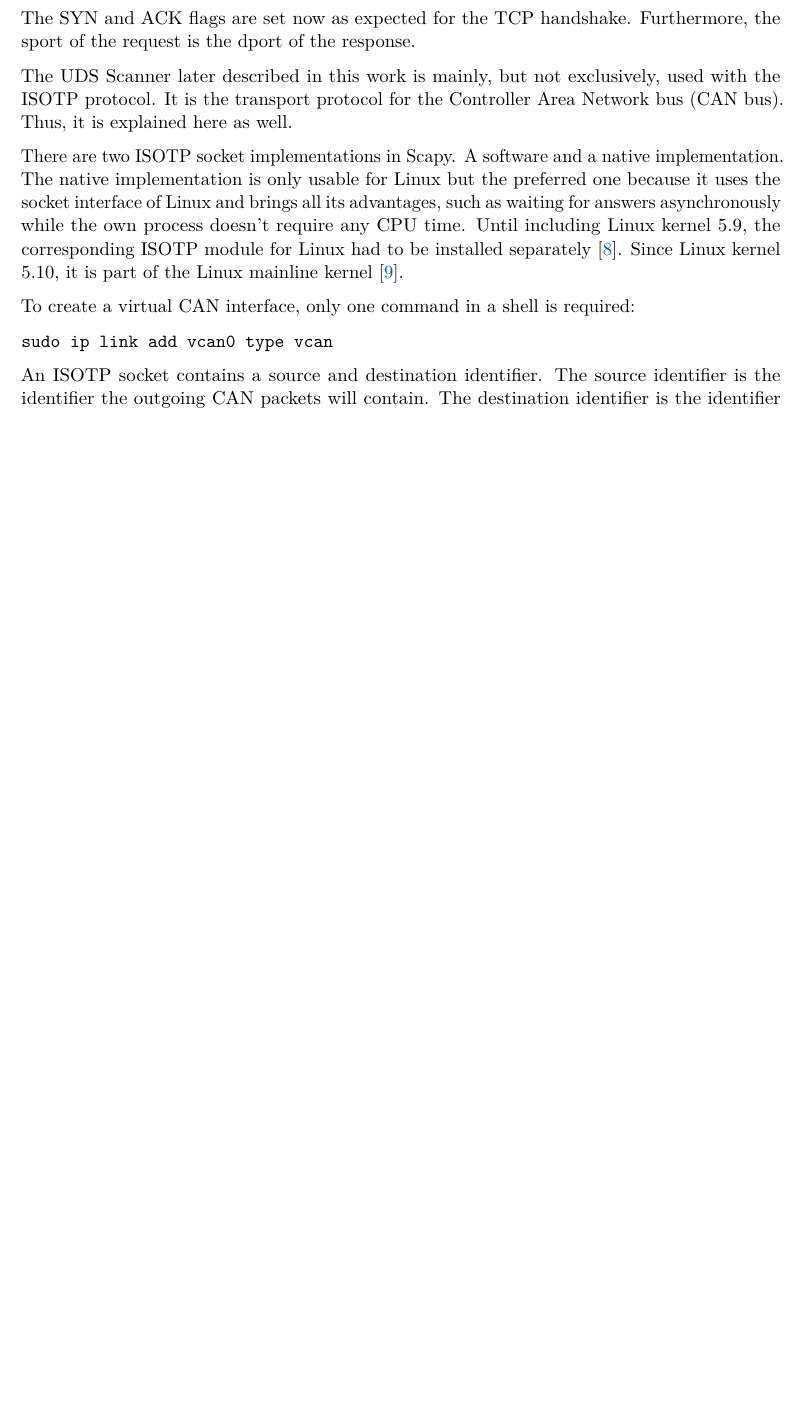
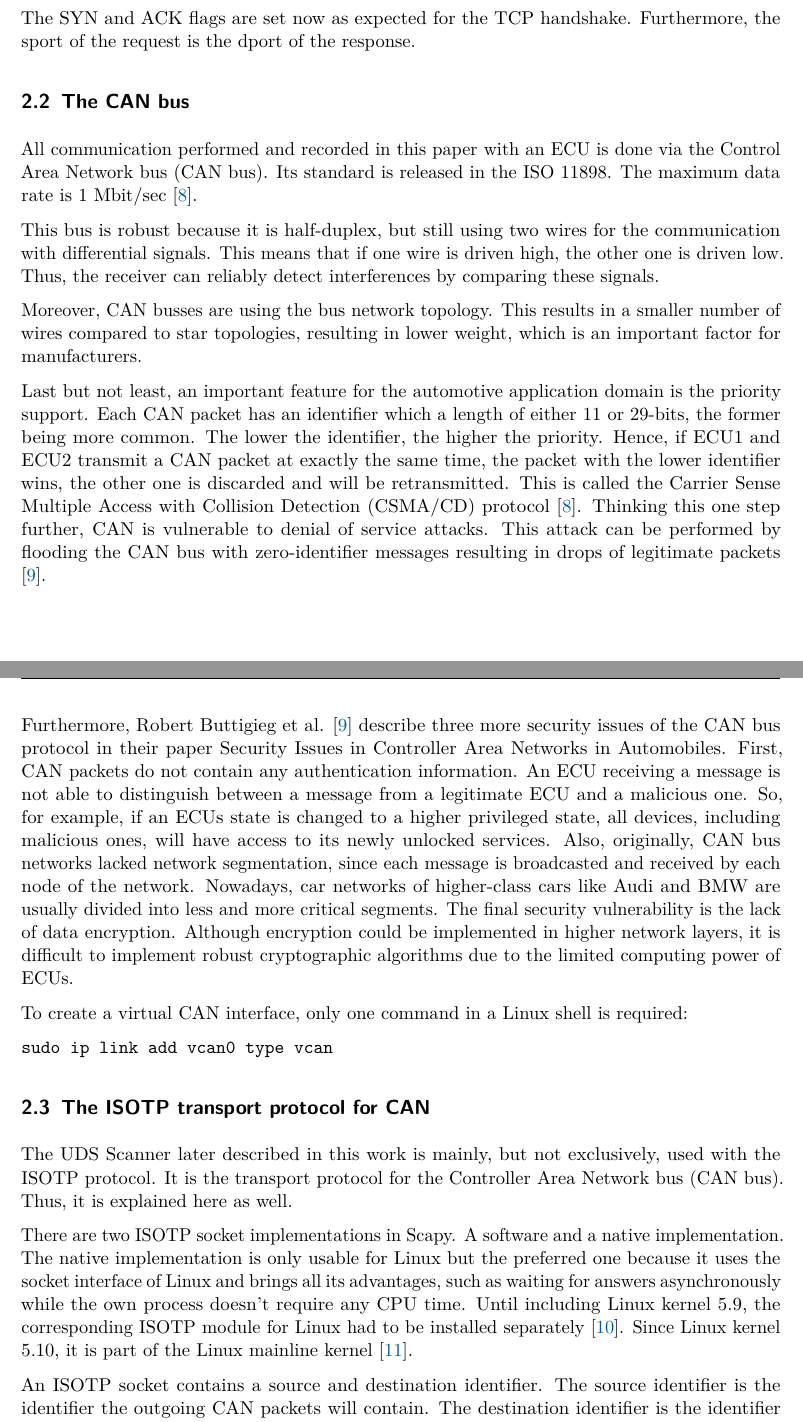
Before and after one commit to akorb/bachelor-thesis, a LaTeX document (main.tex, which reads chapters/2_fundamentals.tex): part of page 9 of 26 before the commit and two parts of pages 9 and 10 of 27 after it, the two joined at a grey line, cut so that both start at the same text, the shorter picture padded with empty space. Compiled offline with pdfLaTeX.

Commit message:
Add first text for the CAN bus explanation

```diff
--- a/chapters/2_fundamentals.tex
+++ b/chapters/2_fundamentals.tex
@@ -106,16 +106,31 @@ The .show() command gives the following output. It has been slightly edited to b
 
 The SYN and ACK flags are set now as expected for the TCP handshake. Furthermore, the sport of the request is the dport of the response.
 
-The UDS Scanner later described in this work is mainly, but not exclusively, used with the ISOTP protocol. It is the transport protocol for the Controller Area Network bus (CAN bus). Thus, it is explained here as well.
 
-There are two ISOTP socket implementations in Scapy. A software and a native implementation. The native implementation is only usable for Linux but the preferred one because it uses the socket interface of Linux and brings all its advantages, such as waiting for answers asynchronously while the own process doesn't require any CPU time. Until including Linux kernel 5.9, the corresponding ISOTP module for Linux had to be installed separately \cite{isotp-module}. Since Linux kernel 5.10, it is part of the Linux mainline kernel \cite{isotp-commit}.
+\subsection{The CAN bus}
 
-To create a virtual CAN interface, only one command in a shell is required:
+All communication performed and recorded in this paper with an ECU is done via the Control Area Network bus (CAN bus). Its standard is released in the ISO 11898. The maximum data rate is 1 Mbit/sec \cite{Sharma2016}.
+
+This bus is robust because it is half-duplex, but still using two wires for the communication with differential signals. This means that if one wire is driven high, the other one is driven low. Thus, the receiver can reliably detect interferences by comparing these signals.
+
+Moreover, CAN busses are using the bus network topology. This results in a smaller number of wires compared to star topologies, resulting in lower weight, which is an important factor for manufacturers.
+
+Last but not least, an important feature for the automotive application domain is the priority support. Each CAN packet has an identifier which a length of either 11 or 29-bits, the former being more common. The lower the identifier, the higher the priority. Hence, if ECU1 and ECU2 transmit a CAN packet at exactly the same time, the packet with the lower identifier wins, the other one is discarded and will be retransmitted. This is called the Carrier Sense Multiple Access with Collision Detection (CSMA/CD) protocol \cite{Sharma2016}. Thinking this one step further, CAN is vulnerable to denial of service attacks. This attack can be performed by flooding the CAN bus with zero-identifier messages resulting in drops of legitimate packets \cite{Buttigieg2017}.
+
+Furthermore, Robert Buttigieg et al. \cite{Buttigieg2017} describe three more security issues of the CAN bus protocol in their paper {Security Issues in Controller Area Networks in Automobiles}. First, CAN packets do not contain any authentication information. An ECU receiving a message is not able to distinguish between a message from a legitimate ECU and a malicious one. So, for example, if an ECUs state is changed to a higher privileged state, all devices, including malicious ones, will have access to its newly unlocked services. Also, originally, CAN bus networks lacked network segmentation, since each message is broadcasted and received by each node of the network. Nowadays, car networks of higher-class cars like Audi and BMW are usually divided into less and more critical segments. The final security vulnerability is the lack of data encryption. Although encryption could be implemented in higher network layers, it is difficult to implement robust cryptographic algorithms due to the limited computing power of ECUs.
+
+To create a virtual CAN interface, only one command in a Linux shell is required:
 \begin{samepage}
 \begin{minted}{text}
 sudo ip link add vcan0 type vcan
 \end{minted}
 \end{samepage}
+
+\subsection{The ISOTP transport protocol for CAN}
+
+The UDS Scanner later described in this work is mainly, but not exclusively, used with the ISOTP protocol. It is the transport protocol for the Controller Area Network bus (CAN bus). Thus, it is explained here as well.
+
+There are two ISOTP socket implementations in Scapy. A software and a native implementation. The native implementation is only usable for Linux but the preferred one because it uses the socket interface of Linux and brings all its advantages, such as waiting for answers asynchronously while the own process doesn't require any CPU time. Until including Linux kernel 5.9, the corresponding ISOTP module for Linux had to be installed separately \cite{isotp-module}. Since Linux kernel 5.10, it is part of the Linux mainline kernel \cite{isotp-commit}.
 
 An ISOTP socket contains a source and destination identifier. The source identifier is the identifier the outgoing CAN packets will contain. The destination identifier is the identifier expected for incoming packets.
 
```
Also changed, not shown: references.bib (+19 -0 lines), chapters/2_fundamentals.tex (1 more changed lines).
